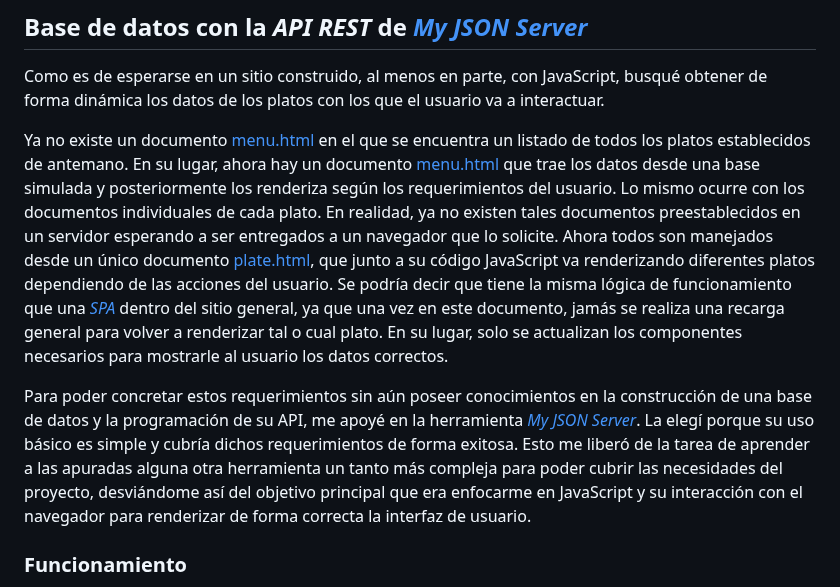
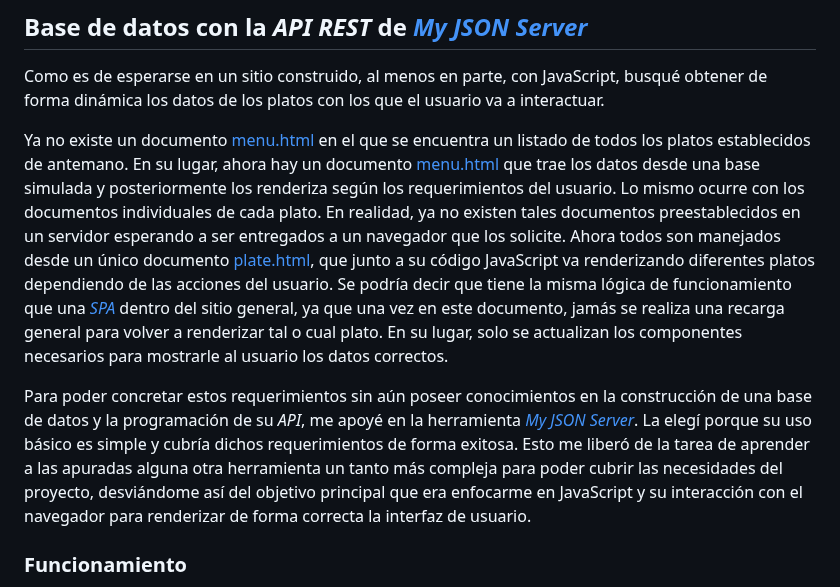
Before and after one commit to rodrigodomingorena/para-el-readme, a Markdown page: README.md, the part around one of its changes. GitHub-like rendering.

```diff
--- a/README.md
+++ b/README.md
@@ -80,9 +80,9 @@ A modo de ejemplo, a continuación menciono un caso de refactorización que nece
 
    Como es de esperarse en un sitio construido, al menos en parte, con JavaScript, busqué obtener de forma dinámica los datos de los platos con los que el usuario va a interactuar.
 
-   Ya no existe un documento [menu.html][mi-primer-sitio-menu] en el que se encuentra un listado de todos los platos establecidos de antemano. En su lugar, ahora hay un documento [menu.html][menu] que trae los datos desde una base simulada y posteriormente los renderiza según los requerimientos del usuario. Lo mismo ocurre con los documentos individuales de cada plato. En realidad, ya no existen tales documentos preestablecidos en un servidor esperando a ser entregados a un navegador que lo solicite. Ahora todos son manejados desde un único documento [plate.html][plate], que junto a su código JavaScript va renderizando diferentes platos dependiendo de las acciones del usuario. Se podría decir que tiene la misma lógica de funcionamiento que una [*SPA*][spa] dentro del sitio general, ya que una vez en este documento, jamás se realiza una recarga general para volver a renderizar tal o cual plato. En su lugar, solo se actualizan los componentes necesarios para mostrarle al usuario los datos correctos.
+   Ya no existe un documento [menu.html][mi-primer-sitio-menu] en el que se encuentra un listado de todos los platos establecidos de antemano. En su lugar, ahora hay un documento [menu.html][menu] que trae los datos desde una base simulada y posteriormente los renderiza según los requerimientos del usuario. Lo mismo ocurre con los documentos individuales de cada plato. En realidad, ya no existen tales documentos preestablecidos en un servidor esperando a ser entregados a un navegador que los solicite. Ahora todos son manejados desde un único documento [plate.html][plate], que junto a su código JavaScript va renderizando diferentes platos dependiendo de las acciones del usuario. Se podría decir que tiene la misma lógica de funcionamiento que una [*SPA*][spa] dentro del sitio general, ya que una vez en este documento, jamás se realiza una recarga general para volver a renderizar tal o cual plato. En su lugar, solo se actualizan los componentes necesarios para mostrarle al usuario los datos correctos.
 
-   Para poder concretar estos requerimientos sin aún poseer conocimientos en la construcción de una base de datos y la programación de su API, me apoyé en la herramienta [*My JSON Server*][json-server]. La elegí porque su uso básico es simple y cubría dichos requerimientos de forma exitosa. Esto me liberó de la tarea de aprender a las apuradas alguna otra herramienta un tanto más compleja para poder cubrir las necesidades del proyecto, desviándome así del objetivo principal que era enfocarme en JavaScript y su interacción con el navegador para renderizar de forma correcta la interfaz de usuario.
+   Para poder concretar estos requerimientos sin aún poseer conocimientos en la construcción de una base de datos y la programación de su *API*, me apoyé en la herramienta [*My JSON Server*][json-server]. La elegí porque su uso básico es simple y cubría dichos requerimientos de forma exitosa. Esto me liberó de la tarea de aprender a las apuradas alguna otra herramienta un tanto más compleja para poder cubrir las necesidades del proyecto, desviándome así del objetivo principal que era enfocarme en JavaScript y su interacción con el navegador para renderizar de forma correcta la interfaz de usuario.
 
    ### Funcionamiento
 
```
Also changed, not shown: other parts of README.md (+0 -5 lines).
